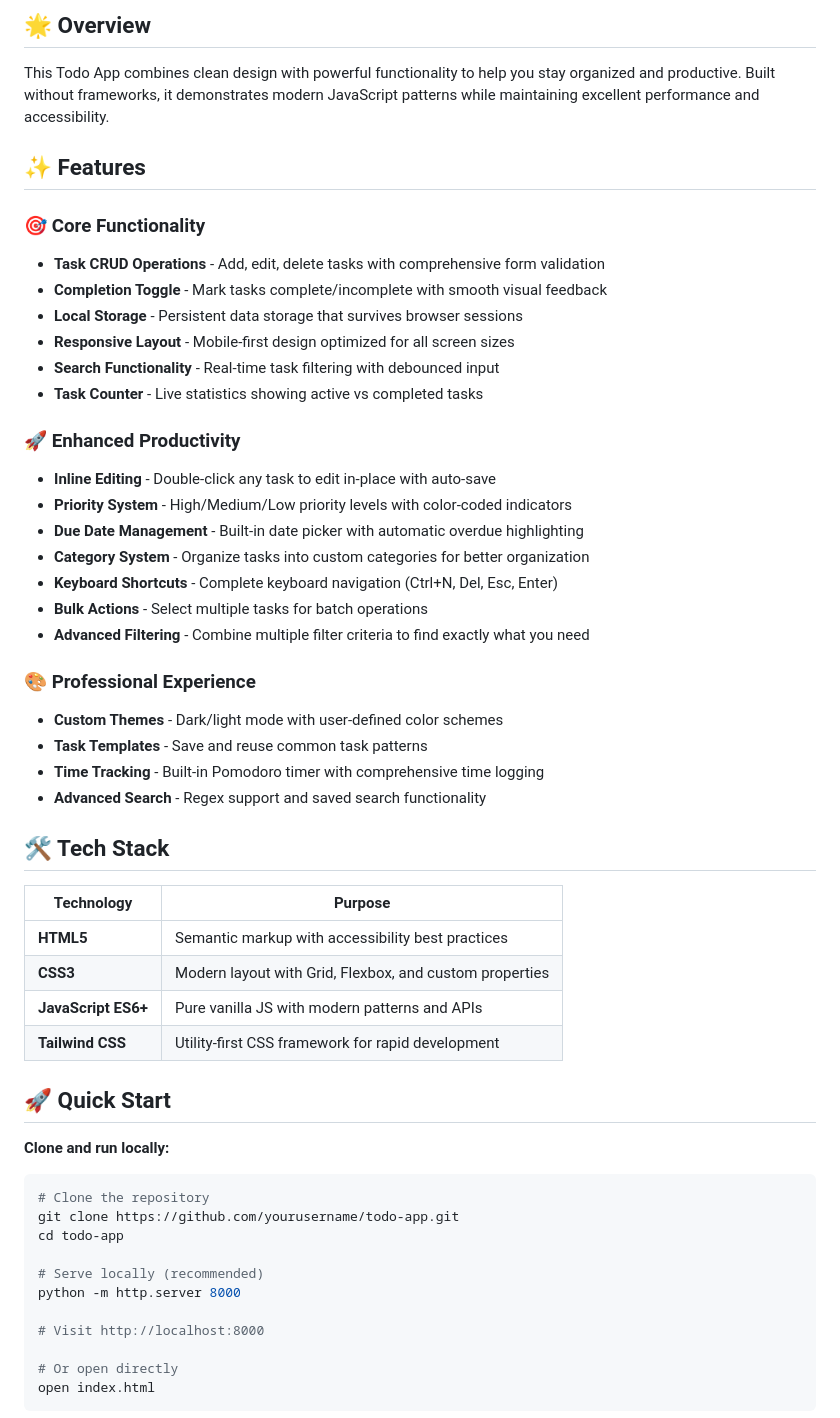
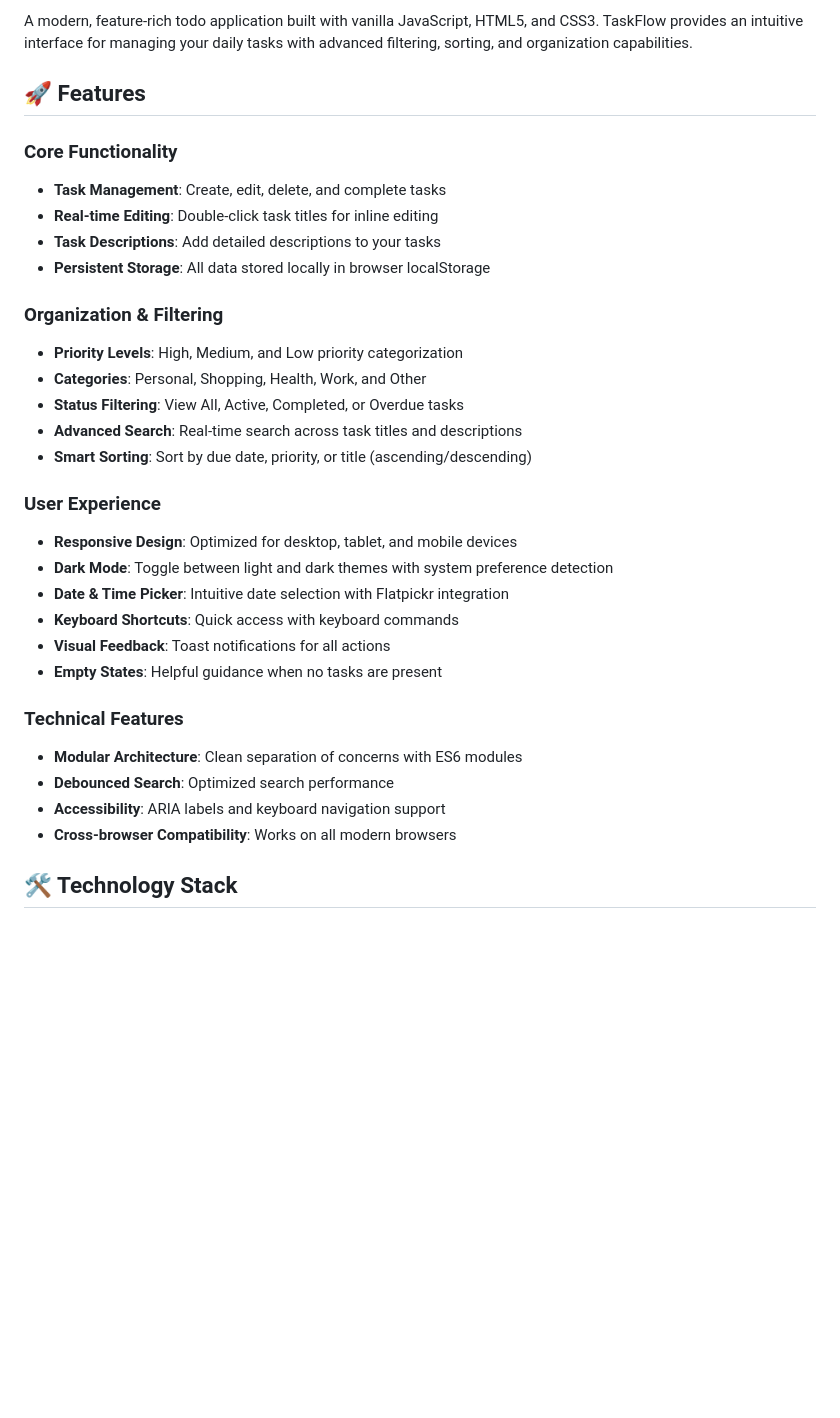
Before and after one commit to iamrkesharwani/TaskFlow, a Markdown page: README.md, the part around one of its changes. Drawn GitHub-style; blank space fills up the shorter version.

````diff
--- a/README.md
+++ b/README.md
@@ -4,57 +7,34 @@
 
-## 🌟 Overview
+A modern, feature-rich todo application built with vanilla JavaScript, HTML5, and CSS3. TaskFlow provides an intuitive interface for managing your daily tasks with advanced filtering, sorting, and organization capabilities.
 
-This Todo App combines clean design with powerful functionality to help you stay organized and productive. Built without frameworks, it demonstrates modern JavaScript patterns while maintaining excellent performance and accessibility.
+## 🚀 Features
 
-## ✨ Features
+### Core Functionality
+- **Task Management**: Create, edit, delete, and complete tasks
+- **Real-time Editing**: Double-click task titles for inline editing
+- **Task Descriptions**: Add detailed descriptions to your tasks
+- **Persistent Storage**: All data stored locally in browser localStorage
 
-### 🎯 **Core Functionality**
-- **Task CRUD Operations** - Add, edit, delete tasks with comprehensive form validation
-- **Completion Toggle** - Mark tasks complete/incomplete with smooth visual feedback
-- **Local Storage** - Persistent data storage that survives browser sessions
-- **Responsive Layout** - Mobile-first design optimized for all screen sizes
-- **Search Functionality** - Real-time task filtering with debounced input
-- **Task Counter** - Live statistics showing active vs completed tasks
+### Organization & Filtering
+- **Priority Levels**: High, Medium, and Low priority categorization
+- **Categories**: Personal, Shopping, Health, Work, and Other
+- **Status Filtering**: View All, Active, Completed, or Overdue tasks
+- **Advanced Search**: Real-time search across task titles and descriptions
+- **Smart Sorting**: Sort by due date, priority, or title (ascending/descending)
 
-### 🚀 **Enhanced Productivity**
-- **Inline Editing** - Double-click any task to edit in-place with auto-save
-- **Priority System** - High/Medium/Low priority levels with color-coded indicators
-- **Due Date Management** - Built-in date picker with automatic overdue highlighting
-- **Category System** - Organize tasks into custom categories for better organization
-- **Keyboard Shortcuts** - Complete keyboard navigation (Ctrl+N, Del, Esc, Enter)
-- **Bulk Actions** - Select multiple tasks for batch operations
-- **Advanced Filtering** - Combine multiple filter criteria to find exactly what you need
+### User Experience
+- **Responsive Design**: Optimized for desktop, tablet, and mobile devices
+- **Dark Mode**: Toggle between light and dark themes with system preference detection
+- **Date & Time Picker**: Intuitive date selection with Flatpickr integration
+- **Keyboard Shortcuts**: Quick access with keyboard commands
+- **Visual Feedback**: Toast notifications for all actions
+- **Empty States**: Helpful guidance when no tasks are present
 
-### 🎨 **Professional Experience**
-- **Custom Themes** - Dark/light mode with user-defined color schemes
-- **Task Templates** - Save and reuse common task patterns
-- **Time Tracking** - Built-in Pomodoro timer with comprehensive time logging
-- **Advanced Search** - Regex support and saved search functionality
+### Technical Features
+- **Modular Architecture**: Clean separation of concerns with ES6 modules
+- **Debounced Search**: Optimized search performance
+- **Accessibility**: ARIA labels and keyboard navigation support
+- **Cross-browser Compatibility**: Works on all modern browsers
 
-## 🛠️ Tech Stack
+## 🛠️ Technology Stack
 
-| Technology | Purpose |
-|------------|---------|
-| **HTML5** | Semantic markup with accessibility best practices |
-| **CSS3** | Modern layout with Grid, Flexbox, and custom properties |
-| **JavaScript ES6+** | Pure vanilla JS with modern patterns and APIs |
-| **Tailwind CSS** | Utility-first CSS framework for rapid development |
-
-## 🚀 Quick Start
-
-**Clone and run locally:**
-
-```bash
-# Clone the repository
-git clone https://github.com/yourusername/todo-app.git
-cd todo-app
-
-# Serve locally (recommended)
-python -m http.server 8000
-
-# Visit http://localhost:8000
-
-# Or open directly
-open index.html
-```
-
````
Also changed, not shown: other parts of README.md (+163 -47 lines).
